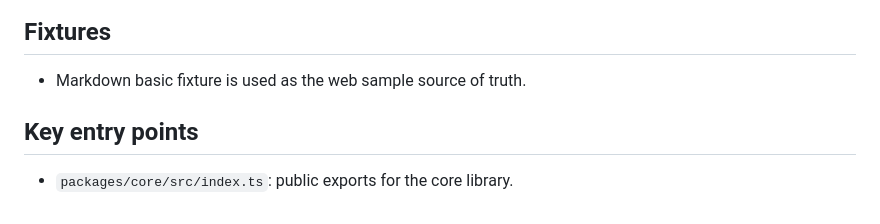
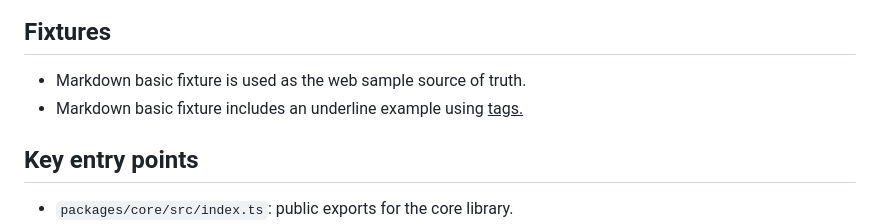
Before and after one commit to jasonterlecki/document-converter, a Markdown page: CODEX.md, the part around the change. GitHub-like rendering.

Commit message:
Restore underline example in sample

```diff
--- a/CODEX.md
+++ b/CODEX.md
@@ -15,6 +15,7 @@ DocMorph Web is a browser-only document converter for Markdown, LaTeX, and Word
 
 ## Fixtures
 - Markdown basic fixture is used as the web sample source of truth.
+- Markdown basic fixture includes an underline example using <u> tags.
 
 ## Key entry points
 - `packages/core/src/index.ts`: public exports for the core library.
```
Also changed, not shown: CHANGELOG.md (+1 -0 lines), 1 other file.
